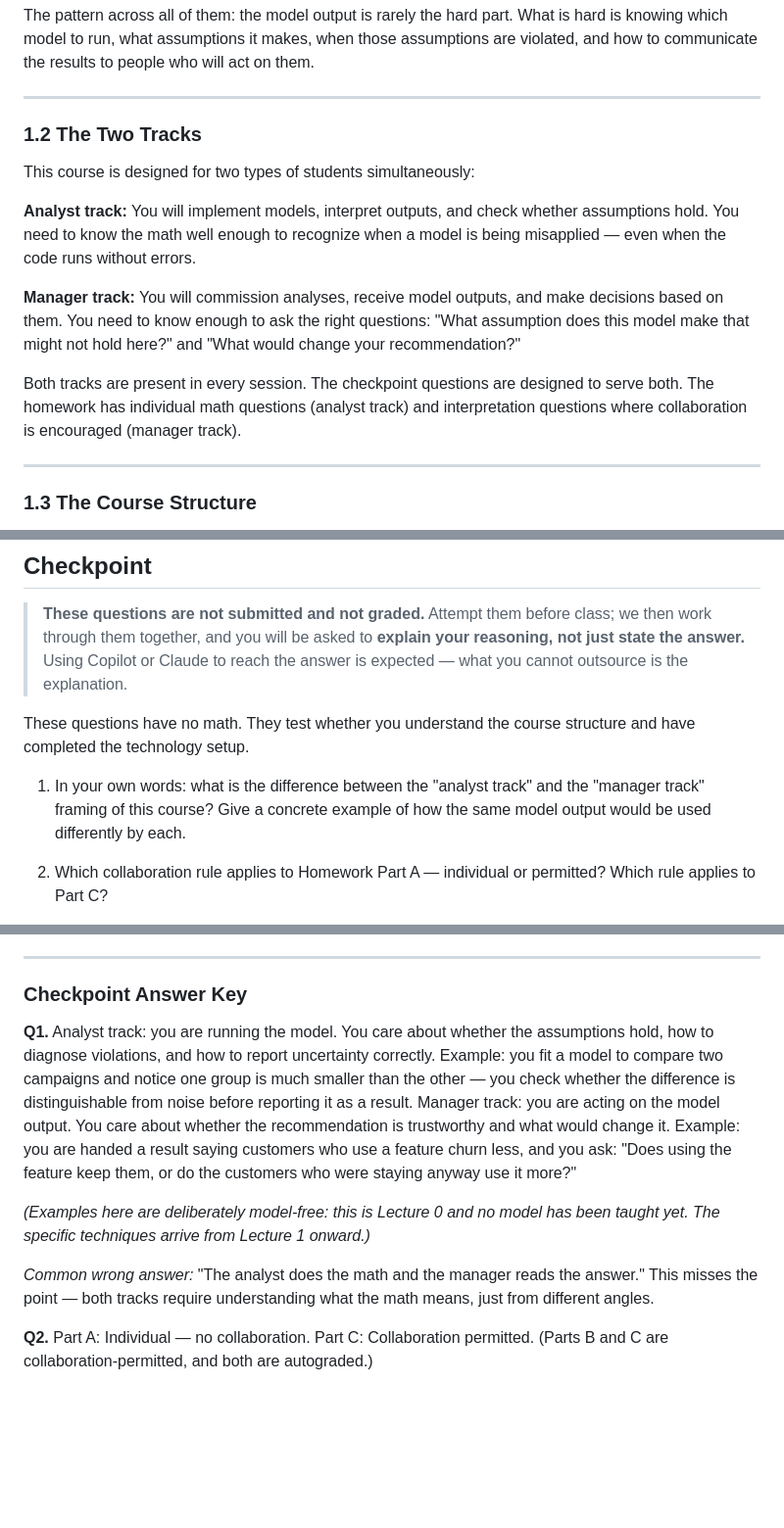
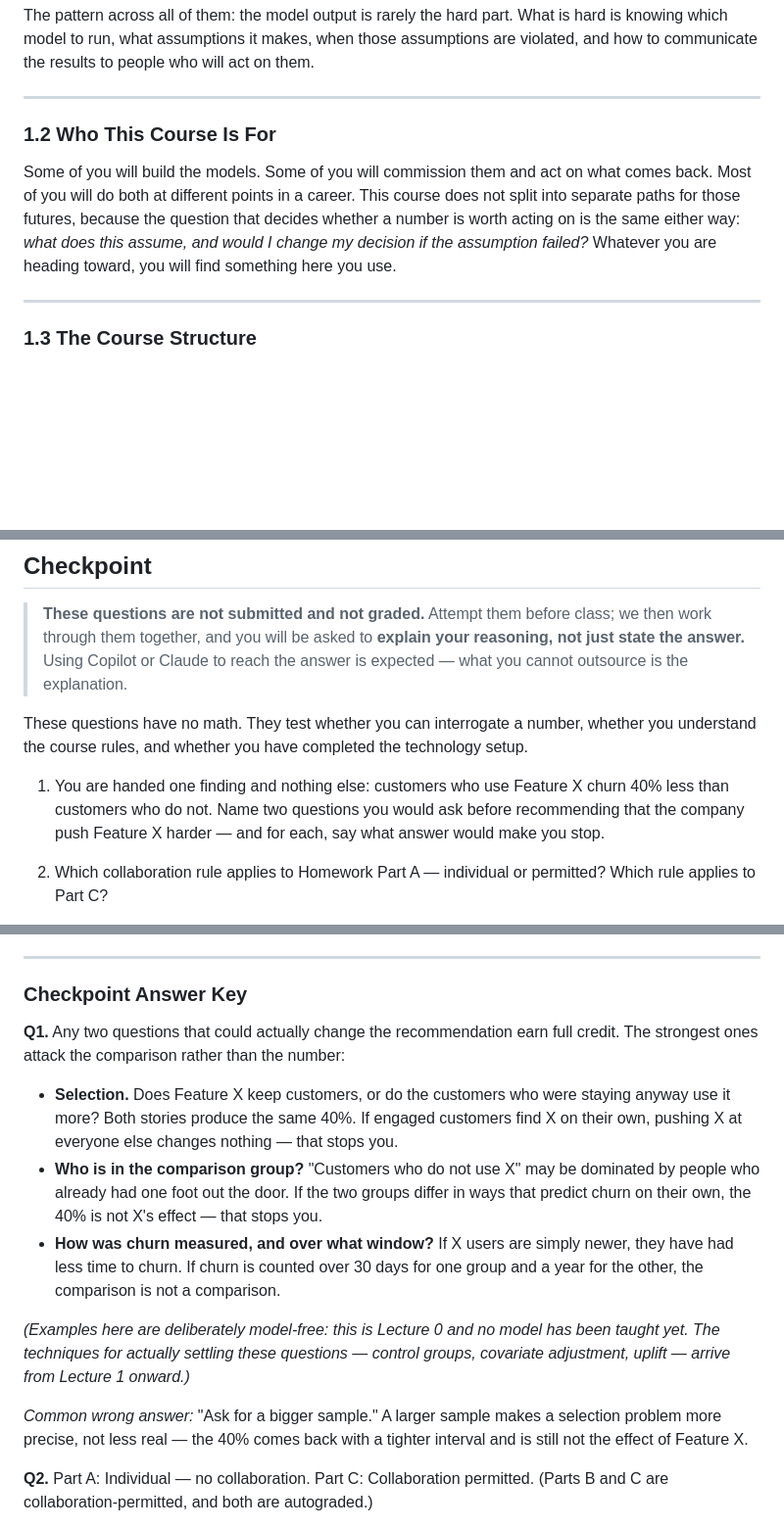
Before and after one commit to nu-mktg/marketing-analytics, a Markdown page: lecture_notes/lecture_00_introduction.md, 3 parts joined by grey strips. Shown at 98% size. GitHub-like rendering; blank space fills up the shorter version.

Commit message:
deploy: auto-update from shleeneu/mktg-analytics-course-backup 2026-09-06 03:56 UTC

```diff
--- a/lecture_notes/lecture_00_introduction.md
+++ b/lecture_notes/lecture_00_introduction.md
@@ -46,22 +46,14 @@ are violated, and how to communicate the results to people who will act on them.
 
 ---
 
-### 1.2 The Two Tracks
+### 1.2 Who This Course Is For
 
-This course is designed for two types of students simultaneously:
-
-**Analyst track:** You will implement models, interpret outputs, and check whether
-assumptions hold. You need to know the math well enough to recognize when a model
-is being misapplied — even when the code runs without errors.
-
-**Manager track:** You will commission analyses, receive model outputs, and make
-decisions based on them. You need to know enough to ask the right questions:
-"What assumption does this model make that might not hold here?" and "What would
-change your recommendation?"
-
-Both tracks are present in every session. The checkpoint questions are designed to
-serve both. The homework has individual math questions (analyst track) and
-interpretation questions where collaboration is encouraged (manager track).
+Some of you will build the models. Some of you will commission them and act on what
+comes back. Most of you will do both at different points in a career. This course does
+not split into separate paths for those futures, because the question that decides
+whether a number is worth acting on is the same either way: *what does this assume, and
+would I change my decision if the assumption failed?* Whatever you are heading toward,
+you will find something here you use.
 
 ---
 
@@ -493,12 +485,13 @@ understanding.
 > just state the answer.** Using Copilot or Claude to reach the answer is expected — what
 > you cannot outsource is the explanation.
 
-These questions have no math. They test whether you understand the course structure
-and have completed the technology setup.
+These questions have no math. They test whether you can interrogate a number, whether
+you understand the course rules, and whether you have completed the technology setup.
 
-1. In your own words: what is the difference between the "analyst track" and the
-   "manager track" framing of this course? Give a concrete example of how the same
-   model output would be used differently by each.
+1. You are handed one finding and nothing else: customers who use Feature X churn 40%
+   less than customers who do not. Name two questions you would ask before recommending
+   that the company push Feature X harder — and for each, say what answer would make you
+   stop.
 
 2. Which collaboration rule applies to Homework Part A — individual or permitted?
    Which rule applies to Part C?
@@ -517,22 +510,26 @@ and have completed the technology setup.
 
 ### Checkpoint Answer Key
 
-**Q1.** Analyst track: you are running the model. You care about whether the
-assumptions hold, how to diagnose violations, and how to report uncertainty correctly.
-Example: you fit a model to compare two campaigns and notice one group is much smaller
-than the other — you check whether the difference is distinguishable from noise before
-reporting it as a result.
-Manager track: you are acting on the model output. You care about whether the
-recommendation is trustworthy and what would change it. Example: you are handed a result
-saying customers who use a feature churn less, and you ask: "Does using the feature keep
-them, or do the customers who were staying anyway use it more?"
+**Q1.** Any two questions that could actually change the recommendation earn full
+credit. The strongest ones attack the comparison rather than the number:
+
+- **Selection.** Does Feature X keep customers, or do the customers who were staying
+  anyway use it more? Both stories produce the same 40%. If engaged customers find X on
+  their own, pushing X at everyone else changes nothing — that stops you.
+- **Who is in the comparison group?** "Customers who do not use X" may be dominated by
+  people who already had one foot out the door. If the two groups differ in ways that
+  predict churn on their own, the 40% is not X's effect — that stops you.
+- **How was churn measured, and over what window?** If X users are simply newer, they
+  have had less time to churn. If churn is counted over 30 days for one group and a year
+  for the other, the comparison is not a comparison.
 
 *(Examples here are deliberately model-free: this is Lecture 0 and no model has been
-taught yet. The specific techniques arrive from Lecture 1 onward.)*
+taught yet. The techniques for actually settling these questions — control groups,
+covariate adjustment, uplift — arrive from Lecture 1 onward.)*
 
-*Common wrong answer:* "The analyst does the math and the manager reads the answer."
-This misses the point — both tracks require understanding what the math means, just
-from different angles.
+*Common wrong answer:* "Ask for a bigger sample." A larger sample makes a selection
+problem more precise, not less real — the 40% comes back with a tighter interval and is
+still not the effect of Feature X.
 
 **Q2.** Part A: Individual — no collaboration. Part C: Collaboration permitted.
 (Parts B and C are collaboration-permitted, and both are autograded.)
```
